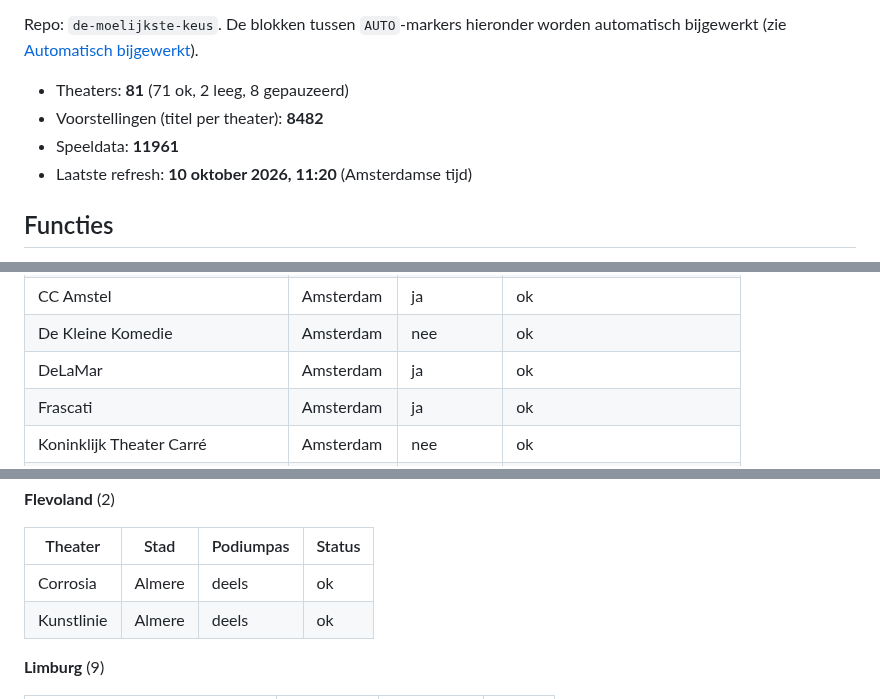
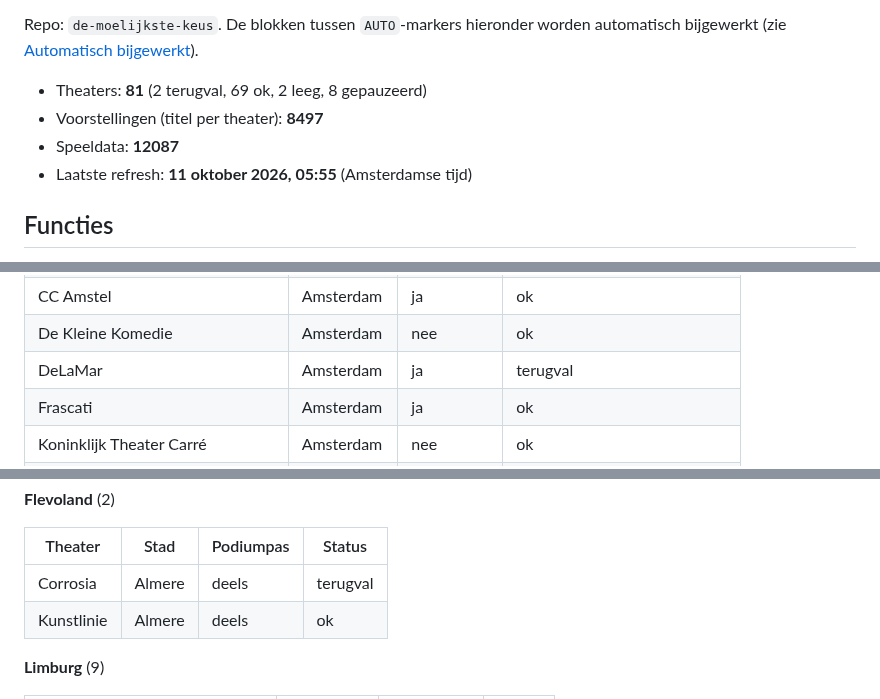
Before and after one commit to marlavb/de-moelijkste-keus, a Markdown page: README.md, 3 parts joined by grey strips. Drawn GitHub-style.

Commit message:
README: automatische blokken bijgewerkt [skip ci]

```diff
--- a/README.md
+++ b/README.md
@@ -12,10 +12,10 @@ Repo: `de-moelijkste-keus`. De blokken tussen `AUTO`-markers hieronder
 worden automatisch bijgewerkt (zie [Automatisch bijgewerkt](#automatisch-bijgewerkt)).
 
 <!-- AUTO:aantallen:start -->
-- Theaters: **81** (71 ok, 2 leeg, 8 gepauzeerd)
-- Voorstellingen (titel per theater): **8482**
-- Speeldata: **11961**
-- Laatste refresh: **10 oktober 2026, 11:20** (Amsterdamse tijd)
+- Theaters: **81** (2 terugval, 69 ok, 2 leeg, 8 gepauzeerd)
+- Voorstellingen (titel per theater): **8497**
+- Speeldata: **12087**
+- Laatste refresh: **11 oktober 2026, 05:55** (Amsterdamse tijd)
 <!-- AUTO:aantallen:end -->
 
 ## Functies
@@ -349,7 +349,7 @@ voorstellingen in de data). De app toont `ja` en `deels` als "Podiumpas",
 | Bijlmer Parktheater | Amsterdam | ja | ok |
 | CC Amstel | Amsterdam | ja | ok |
 | De Kleine Komedie | Amsterdam | nee | ok |
-| DeLaMar | Amsterdam | ja | ok |
+| DeLaMar | Amsterdam | ja | terugval |
 | Frascati | Amsterdam | ja | ok |
 | Koninklijk Theater Carré | Amsterdam | nee | ok |
 | Muziekgebouw aan 't IJ | Amsterdam | ja | ok |
@@ -399,7 +399,7 @@ voorstellingen in de data). De app toont `ja` en `deels` als "Podiumpas",
 
 | Theater | Stad | Podiumpas | Status |
 |---|---|---|---|
-| Corrosia | Almere | deels | ok |
+| Corrosia | Almere | deels | terugval |
 | Kunstlinie | Almere | deels | ok |
 
 **Limburg** (9)
```
Also changed, not shown: other parts of README.md (+1 -1 lines).
